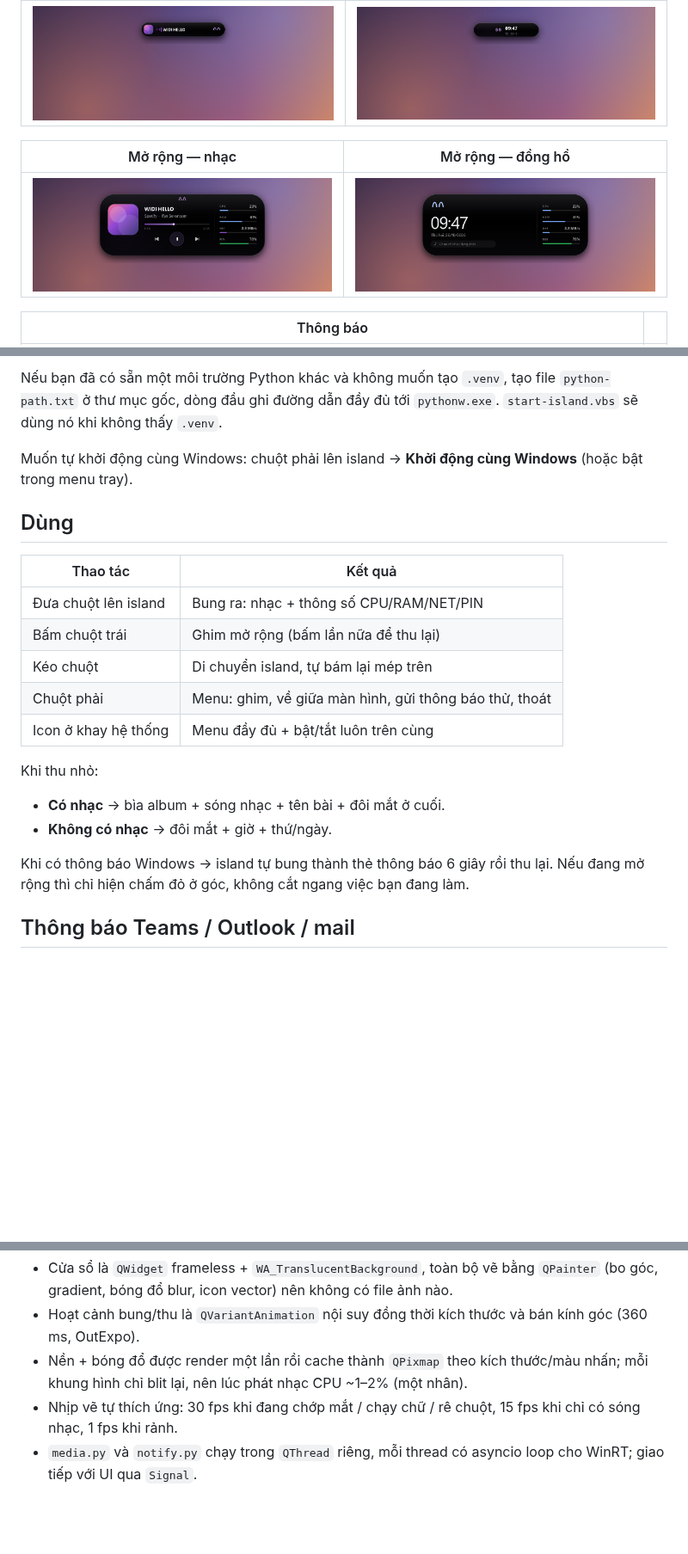
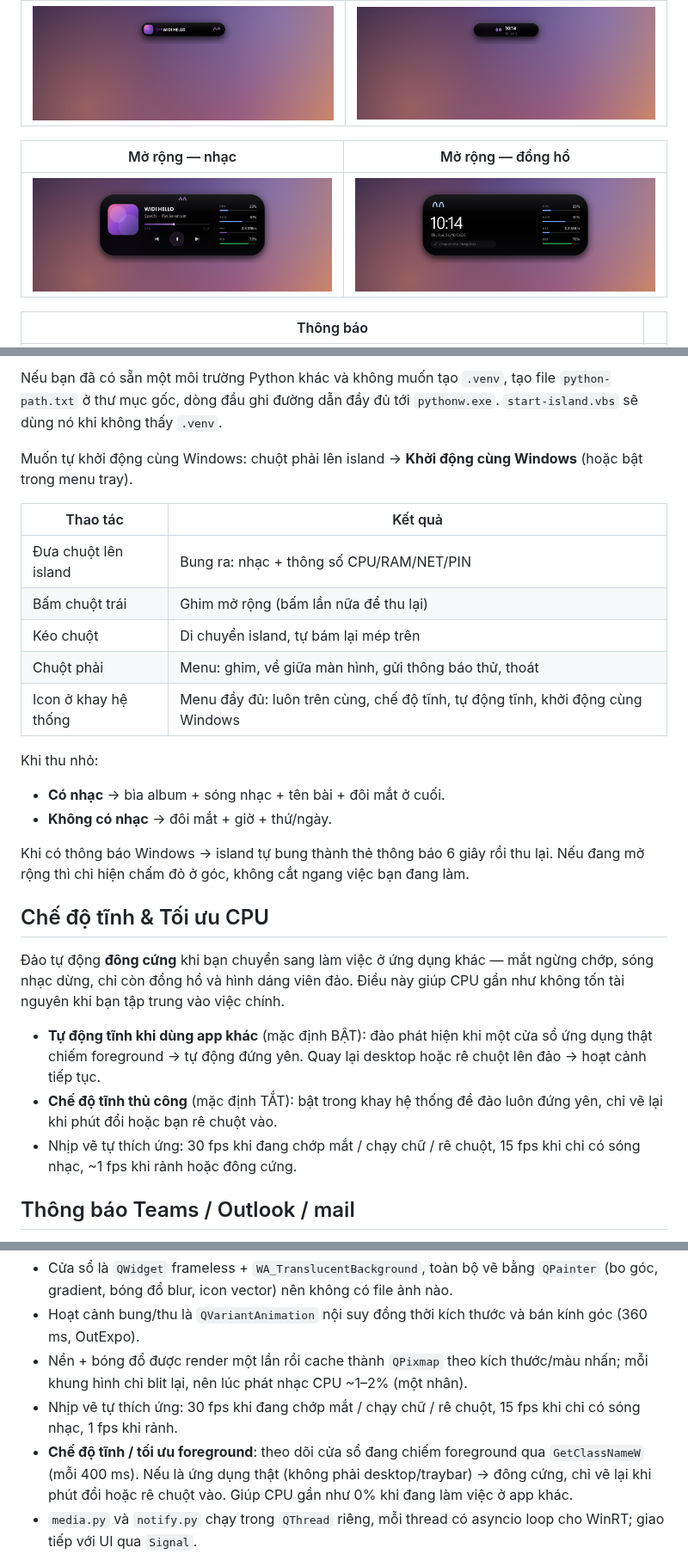
Before and after one commit to tuankhongbietcode/dynamic-island-windows, a Markdown page: README.md, 3 parts joined by grey strips. Shown at 86% size. GitHub-like rendering; pictures changed too: preview/compact.png, preview/expanded.png, preview/expanded_idle.png; blank space fills up the shorter version.

Commit message:
Sửa chớp mắt + chế độ tĩnh & tự động tĩnh khi dùng app khác

```diff
--- a/README.md
+++ b/README.md
@@ -44,15 +44,13 @@ Nếu bạn đã có sẵn một môi trường Python khác và không muốn t
 
 Muốn tự khởi động cùng Windows: chuột phải lên island → **Khởi động cùng Windows** (hoặc bật trong menu tray).
 
-## Dùng
-
 | Thao tác | Kết quả |
 |---|---|
 | Đưa chuột lên island | Bung ra: nhạc + thông số CPU/RAM/NET/PIN |
 | Bấm chuột trái | Ghim mở rộng (bấm lần nữa để thu lại) |
 | Kéo chuột | Di chuyển island, tự bám lại mép trên |
 | Chuột phải | Menu: ghim, về giữa màn hình, gửi thông báo thử, thoát |
-| Icon ở khay hệ thống | Menu đầy đủ + bật/tắt luôn trên cùng |
+| Icon ở khay hệ thống | Menu đầy đủ: luôn trên cùng, chế độ tĩnh, tự động tĩnh, khởi động cùng Windows |
 
 Khi thu nhỏ:
 
@@ -61,6 +59,14 @@ Khi thu nhỏ:
 
 Khi có thông báo Windows → island tự bung thành thẻ thông báo 6 giây rồi thu lại.
 Nếu đang mở rộng thì chỉ hiện chấm đỏ ở góc, không cắt ngang việc bạn đang làm.
+
+## Chế độ tĩnh & Tối ưu CPU
+
+Đảo tự động **đông cứng** khi bạn chuyển sang làm việc ở ứng dụng khác — mắt ngừng chớp, sóng nhạc dừng, chỉ còn đồng hồ và hình dáng viên đảo. Điều này giúp CPU gần như không tốn tài nguyên khi bạn tập trung vào việc chính.
+
+- **Tự động tĩnh khi dùng app khác** (mặc định BẬT): đảo phát hiện khi một cửa sổ ứng dụng thật chiếm foreground → tự động đứng yên. Quay lại desktop hoặc rê chuột lên đảo → hoạt cảnh tiếp tục.
+- **Chế độ tĩnh thủ công** (mặc định TẮT): bật trong khay hệ thống để đảo luôn đứng yên, chỉ vẽ lại khi phút đổi hoặc bạn rê chuột vào.
+- Nhịp vẽ tự thích ứng: 30 fps khi đang chớp mắt / chạy chữ / rê chuột, 15 fps khi chỉ có sóng nhạc, ~1 fps khi rảnh hoặc đông cứng.
 
 ## Thông báo Teams / Outlook / mail
 
@@ -107,6 +113,9 @@ Xoá file này để về mặc định.
   khung hình chỉ blit lại, nên lúc phát nhạc CPU ~1–2% (một nhân).
 - Nhịp vẽ tự thích ứng: 30 fps khi đang chớp mắt / chạy chữ / rê chuột, 15 fps khi chỉ có sóng
   nhạc, 1 fps khi rảnh.
+- **Chế độ tĩnh / tối ưu foreground**: theo dõi cửa sổ đang chiếm foreground qua `GetClassNameW`
+  (mỗi 400 ms). Nếu là ứng dụng thật (không phải desktop/traybar) → đông cứng, chỉ vẽ lại khi
+  phút đổi hoặc rê chuột vào. Giúp CPU gần như 0% khi đang làm việc ở app khác.
 - `media.py` và `notify.py` chạy trong `QThread` riêng, mỗi thread có asyncio loop cho WinRT;
   giao tiếp với UI qua `Signal`.
 - Chạy `python main.py` để xem log; `python snapshot.py` để xuất ảnh từng trạng thái vào `preview/`.
```
Also changed, not shown: preview/idle_blink.png (added), preview/notif.png, 4 other files.
